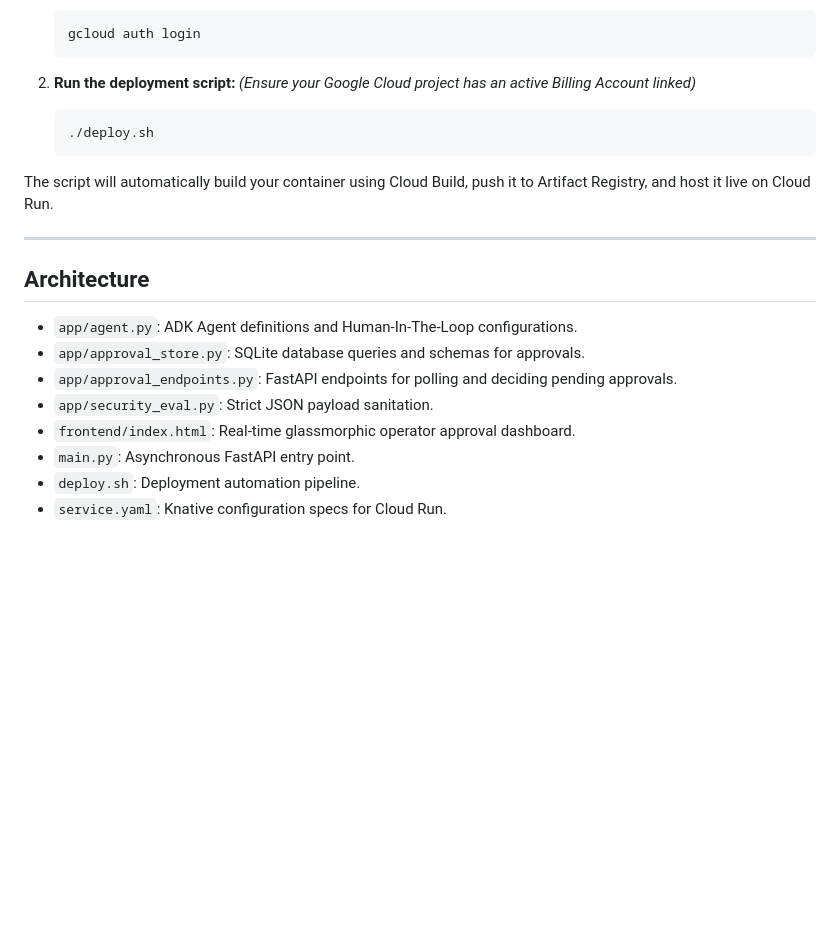
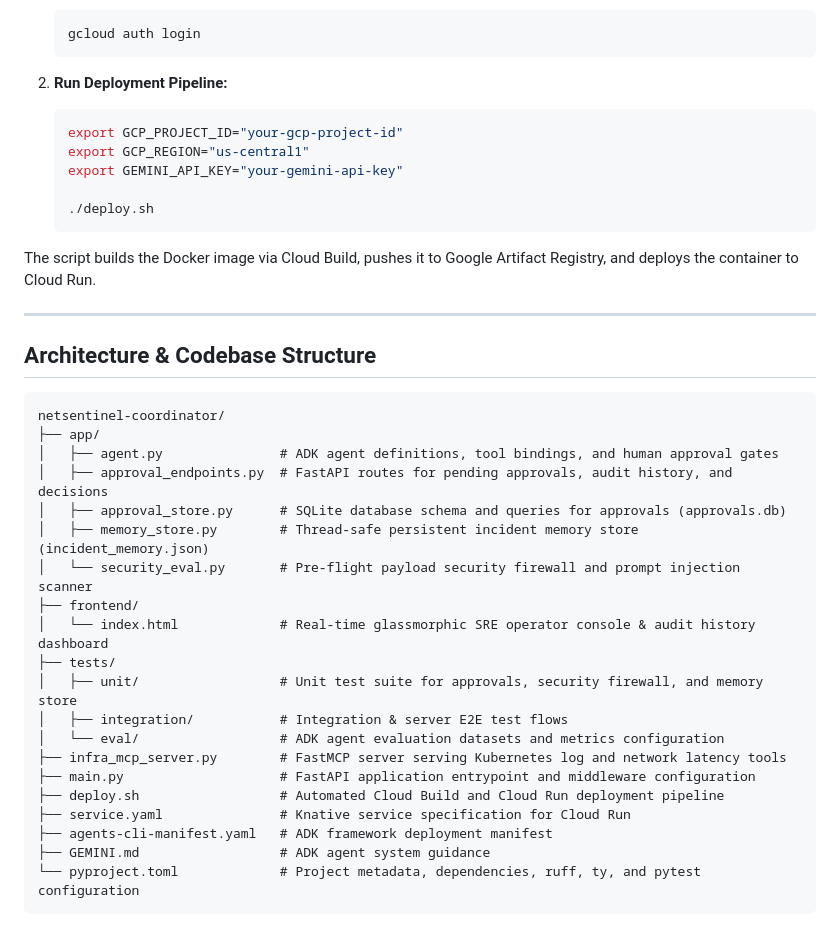
Before and after one commit to madalapranavsai/NetSentinel-AI, a Markdown page: netsentinel-coordinator/README.md, the part around one of its changes. GitHub-like rendering; blank space fills up the shorter version.

````diff
--- a/netsentinel-coordinator/README.md
+++ b/netsentinel-coordinator/README.md
@@ -69,23 +136,40 @@ This repository includes a `Dockerfile` and automated deployment script for **Go
    gcloud auth login
    ```
 
-2. **Run the deployment script:**
-   *(Ensure your Google Cloud project has an active Billing Account linked)*
+2. **Run Deployment Pipeline:**
    ```bash
+   export GCP_PROJECT_ID="your-gcp-project-id"
+   export GCP_REGION="us-central1"
+   export GEMINI_API_KEY="your-gemini-api-key"
+
    ./deploy.sh
    ```
 
-The script will automatically build your container using Cloud Build, push it to Artifact Registry, and host it live on Cloud Run.
+The script builds the Docker image via Cloud Build, pushes it to Google Artifact Registry, and deploys the container to Cloud Run.
 
 ---
 
-## Architecture
+## Architecture & Codebase Structure
 
-- `app/agent.py`: ADK Agent definitions and Human-In-The-Loop configurations.
-- `app/approval_store.py`: SQLite database queries and schemas for approvals.
-- `app/approval_endpoints.py`: FastAPI endpoints for polling and deciding pending approvals.
-- `app/security_eval.py`: Strict JSON payload sanitation.
-- `frontend/index.html`: Real-time glassmorphic operator approval dashboard.
-- `main.py`: Asynchronous FastAPI entry point.
-- `deploy.sh`: Deployment automation pipeline.
-- `service.yaml`: Knative configuration specs for Cloud Run.
+```
+netsentinel-coordinator/
+├── app/
+│   ├── agent.py               # ADK agent definitions, tool bindings, and human approval gates
+│   ├── approval_endpoints.py  # FastAPI routes for pending approvals, audit history, and decisions
+│   ├── approval_store.py      # SQLite database schema and queries for approvals (approvals.db)
+│   ├── memory_store.py        # Thread-safe persistent incident memory store (incident_memory.json)
+│   └── security_eval.py       # Pre-flight payload security firewall and prompt injection scanner
+├── frontend/
+│   └── index.html             # Real-time glassmorphic SRE operator console & audit history dashboard
+├── tests/
+│   ├── unit/                  # Unit test suite for approvals, security firewall, and memory store
+│   ├── integration/           # Integration & server E2E test flows
+│   └── eval/                  # ADK agent evaluation datasets and metrics configuration
+├── infra_mcp_server.py        # FastMCP server serving Kubernetes log and network latency tools
+├── main.py                    # FastAPI application entrypoint and middleware configuration
+├── deploy.sh                  # Automated Cloud Build and Cloud Run deployment pipeline
+├── service.yaml               # Knative service specification for Cloud Run
+├── agents-cli-manifest.yaml   # ADK framework deployment manifest
+├── GEMINI.md                  # ADK agent system guidance
+└── pyproject.toml             # Project metadata, dependencies, ruff, ty, and pytest configuration
+```
````
Also changed, not shown: other parts of netsentinel-coordinator/README.md (+103 -36 lines).
